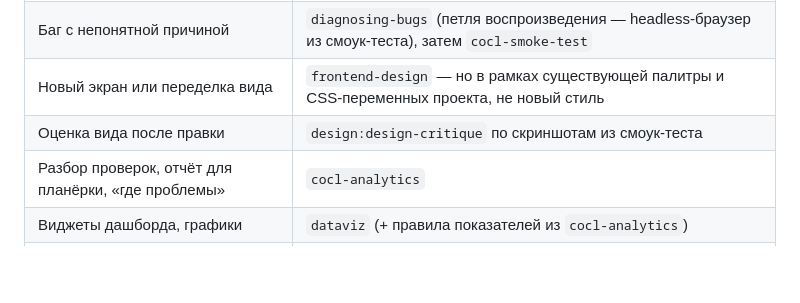
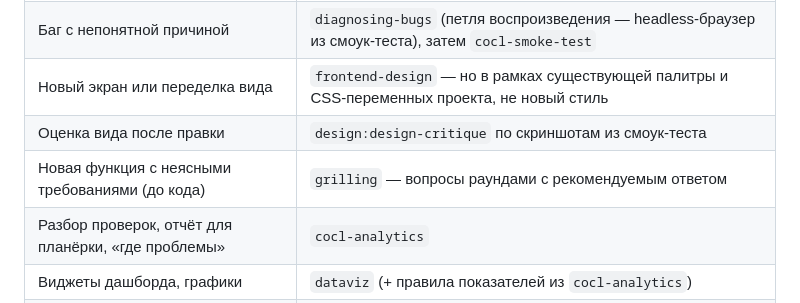
Before and after one commit to ValerkaMalinka1998/COCL, a Markdown page: CLAUDE.md, the part around the change. Drawn GitHub-style; blank space fills up the shorter version.

Commit message:
Скилл grilling (mattpocock/skills): уточнение требований раундами вопросов

```diff
--- a/CLAUDE.md
+++ b/CLAUDE.md
@@ -127,6 +127,7 @@
 | Баг с непонятной причиной | `diagnosing-bugs` (петля воспроизведения — headless-браузер из смоук-теста), затем `cocl-smoke-test` |
 | Новый экран или переделка вида | `frontend-design` — но в рамках существующей палитры и CSS-переменных проекта, не новый стиль |
 | Оценка вида после правки | `design:design-critique` по скриншотам из смоук-теста |
+| Новая функция с неясными требованиями (до кода) | `grilling` — вопросы раундами с рекомендуемым ответом |
 | Разбор проверок, отчёт для планёрки, «где проблемы» | `cocl-analytics` |
 | Виджеты дашборда, графики | `dataviz` (+ правила показателей из `cocl-analytics`) |
 | Экспорт / импорт XLSX | `xlsx` — проверить, что файл открывается и листы правильные |
```
Also changed, not shown: 1 other file.
